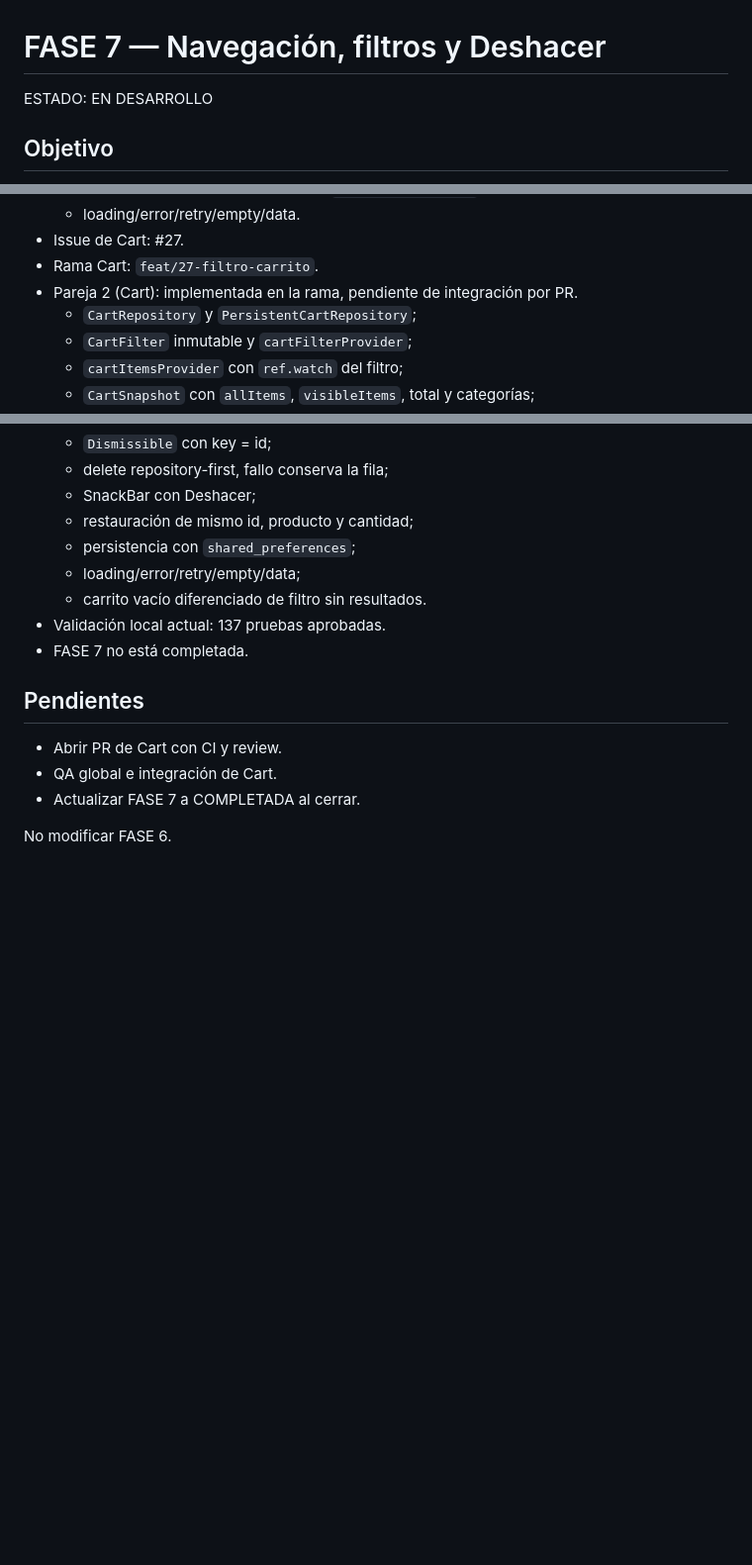
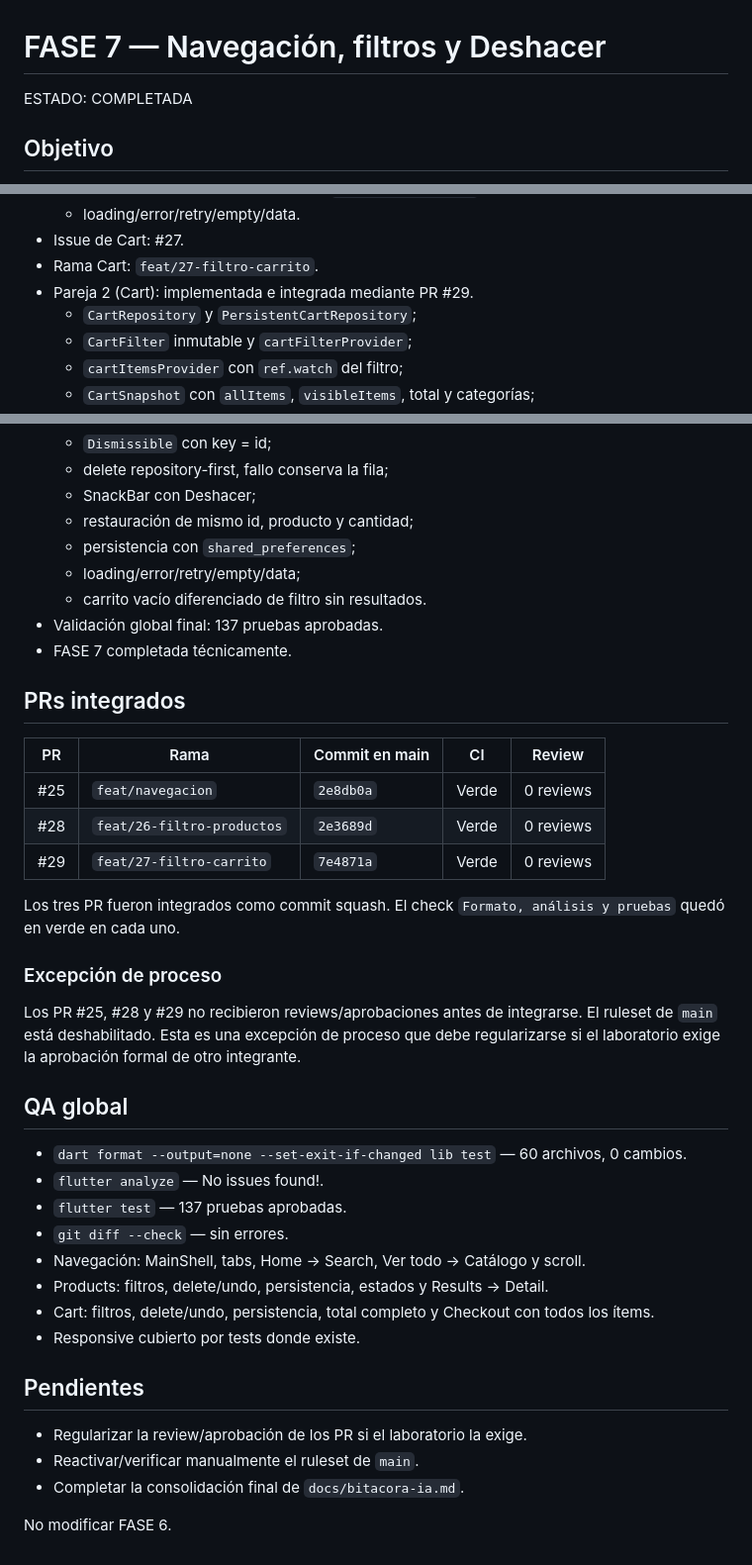
Before and after one commit to AndresRafLopMaz/pdm2026d-equipo-05-giftify, a Markdown page: docs/fases/FASE_7_NAVEGACION_FILTROS_DESHACER.md, 3 parts joined by grey strips. Shown at 99% size. GitHub-like rendering; blank space fills up the shorter version.

```diff
--- a/docs/fases/FASE_7_NAVEGACION_FILTROS_DESHACER.md
+++ b/docs/fases/FASE_7_NAVEGACION_FILTROS_DESHACER.md
@@ -1,6 +1,6 @@
 # FASE 7 — Navegación, filtros y Deshacer
 
-ESTADO: EN DESARROLLO
+ESTADO: COMPLETADA
 
 ## Objetivo
 
@@ -138,7 +138,7 @@ Cart: `CartRepository`, `CartFilter`, `cartFilterProvider`,
   - loading/error/retry/empty/data.
 - Issue de Cart: #27.
 - Rama Cart: `feat/27-filtro-carrito`.
-- Pareja 2 (Cart): implementada en la rama, pendiente de integración por PR.
+- Pareja 2 (Cart): implementada e integrada mediante PR #29.
   - `CartRepository` y `PersistentCartRepository`;
   - `CartFilter` inmutable y `cartFilterProvider`;
   - `cartItemsProvider` con `ref.watch` del filtro;
@@ -152,13 +152,44 @@ Cart: `CartRepository`, `CartFilter`, `cartFilterProvider`,
   - persistencia con `shared_preferences`;
   - loading/error/retry/empty/data;
   - carrito vacío diferenciado de filtro sin resultados.
-- Validación local actual: 137 pruebas aprobadas.
-- FASE 7 no está completada.
+- Validación global final: 137 pruebas aprobadas.
+- FASE 7 completada técnicamente.
+
+## PRs integrados
+
+| PR | Rama | Commit en main | CI | Review |
+|---|---|---|---|---|
+| #25 | `feat/navegacion` | `2e8db0a` | Verde | 0 reviews |
+| #28 | `feat/26-filtro-productos` | `2e3689d` | Verde | 0 reviews |
+| #29 | `feat/27-filtro-carrito` | `7e4871a` | Verde | 0 reviews |
+
+Los tres PR fueron integrados como commit squash. El check
+`Formato, análisis y pruebas` quedó en verde en cada uno.
+
+### Excepción de proceso
+
+Los PR #25, #28 y #29 no recibieron reviews/aprobaciones antes de integrarse.
+El ruleset de `main` está deshabilitado. Esta es una excepción de proceso que
+debe regularizarse si el laboratorio exige la aprobación formal de otro
+integrante.
+
+## QA global
+
+- `dart format --output=none --set-exit-if-changed lib test` — 60 archivos,
+  0 cambios.
+- `flutter analyze` — No issues found!.
+- `flutter test` — 137 pruebas aprobadas.
+- `git diff --check` — sin errores.
+- Navegación: MainShell, tabs, Home → Search, Ver todo → Catálogo y scroll.
+- Products: filtros, delete/undo, persistencia, estados y Results → Detail.
+- Cart: filtros, delete/undo, persistencia, total completo y Checkout con todos
+  los ítems.
+- Responsive cubierto por tests donde existe.
 
 ## Pendientes
 
-- Abrir PR de Cart con CI y review.
-- QA global e integración de Cart.
-- Actualizar FASE 7 a COMPLETADA al cerrar.
+- Regularizar la review/aprobación de los PR si el laboratorio la exige.
+- Reactivar/verificar manualmente el ruleset de `main`.
+- Completar la consolidación final de `docs/bitacora-ia.md`.
 
 No modificar FASE 6.
```
Also changed, not shown: docs/bitacora-ia.md (+33 -0 lines).
